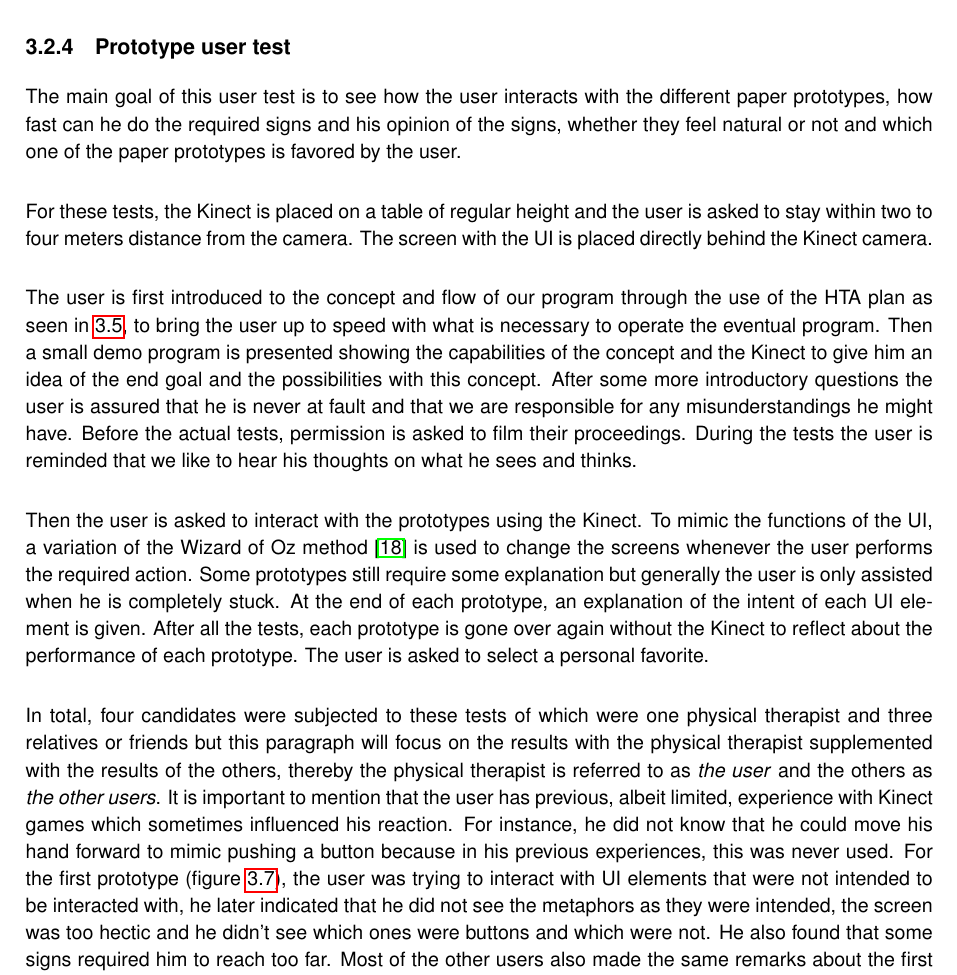
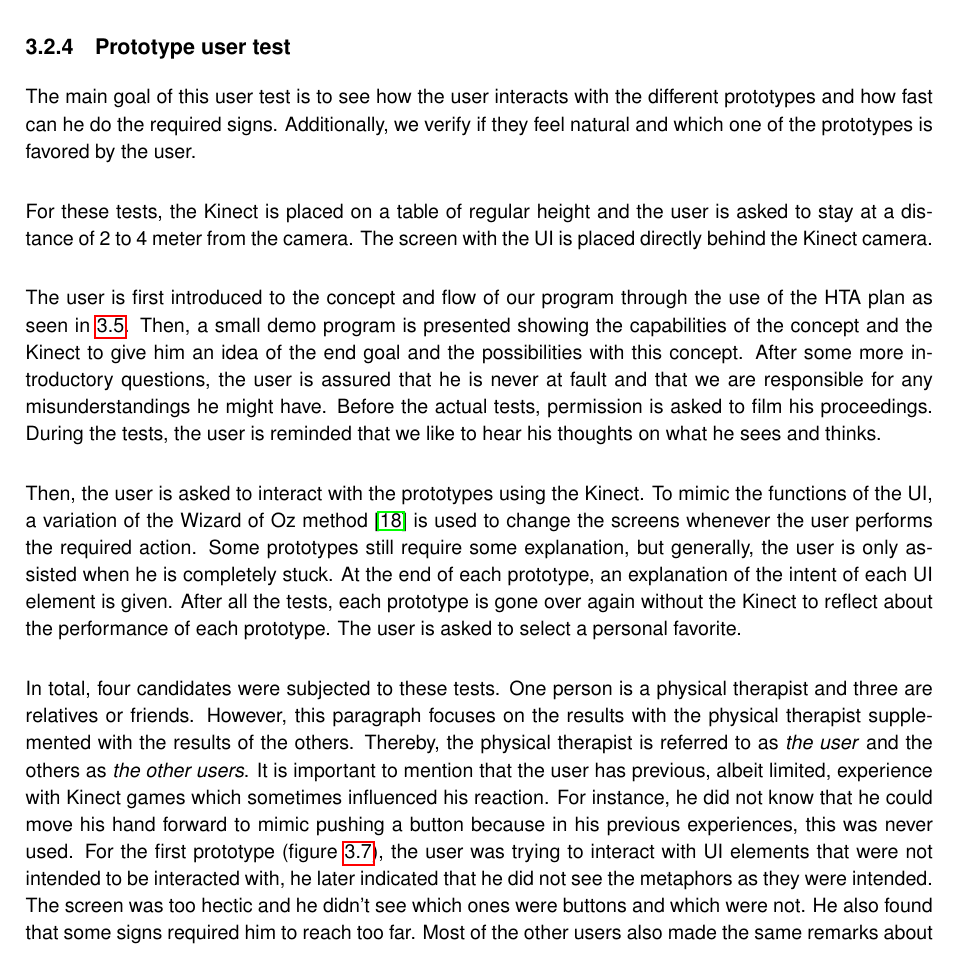
Before and after one commit to DimitriVargemidis/MLTForExergames, a LaTeX thesis (Thesis/thesis.tex, which reads Thesis/chapter3.tex): part of page 32 of 67, cut so that both start at the same text. Compiled offline with pdfLaTeX.

Commit message:
Updated thesis.

```diff
--- a/Thesis/chapter3.tex
+++ b/Thesis/chapter3.tex
@@ -8,7 +8,7 @@ The graphical user interface (GUI) allows the therapist to interact with the Omn
 
 \section{Description of the application}
 
-The OmniPlay uses Microsoft's Kinect 2.0 camera as an input device. The principle is that the user can train the program to be able to distinguish multiple postures or gestures from each other. By assigning a virtual keyboard button to each posture or gesture, games can be played by performing them in front of the Kinect. In order to set up the application, there are a number of steps to be taken and guidelines to keep in mind.
+OmniPlay uses Microsoft's Kinect 2.0 camera as an input device. The principle is that the user can train the program to be able to distinguish multiple postures or gestures from each other. By assigning a virtual keyboard button to each posture or gesture, games can be played by performing them in front of the Kinect. In order to set up the application, there are a number of steps to be taken and guidelines to keep in mind.
 
 
 \subsection{Principle}
@@ -208,15 +208,15 @@ The third prototype uses the hints pattern where the user has to close his hand
 
 \subsection{Prototype user test}
 
-The main goal of this user test is to see how the user interacts with the different paper prototypes, how fast can he do the required signs and his opinion of the signs, whether they feel natural or not and which one of the paper prototypes is favored by the user.\\
+The main goal of this user test is to see how the user interacts with the different prototypes and how fast can he do the required signs. Additionally, we verify if they feel natural and which one of the prototypes is favored by the user.\\
 
-For these tests, the Kinect is placed on a table of regular height and the user is asked to stay within two to four meters distance from the camera. The screen with the UI is placed directly behind the Kinect camera.\\
+For these tests, the Kinect is placed on a table of regular height and the user is asked to stay at a distance of 2 to 4 meter from the camera. The screen with the UI is placed directly behind the Kinect camera.\\
 
-The user is first introduced to the concept and flow of our program through the use of the HTA plan as seen in \ref{HTA}, to bring the user up to speed with what is necessary to operate the eventual program. Then a small demo program is presented showing the capabilities of the concept and the Kinect to give him an idea of the end goal and the possibilities with this concept. After some more introductory questions the user is assured that he is never at fault and that we are responsible for any misunderstandings he might have. Before the actual tests, permission is asked to film their proceedings. During the tests the user is reminded that we like to hear his thoughts on what he sees and thinks.\\
+The user is first introduced to the concept and flow of our program through the use of the HTA plan as seen in \ref{HTA}. Then, a small demo program is presented showing the capabilities of the concept and the Kinect to give him an idea of the end goal and the possibilities with this concept. After some more introductory questions, the user is assured that he is never at fault and that we are responsible for any misunderstandings he might have. Before the actual tests, permission is asked to film his proceedings. During the tests, the user is reminded that we like to hear his thoughts on what he sees and thinks.\\
 
-Then the user is asked to interact with the prototypes using the Kinect. To mimic the functions of the UI, a variation of the Wizard of Oz method \cite{WizardOfOz} is used to change the screens whenever the user performs the required action. Some prototypes still require some explanation but generally the user is only assisted when he is completely stuck. At the end of each prototype, an explanation of the intent of each UI element is given. After all the tests, each prototype is gone over again without the Kinect to reflect about the performance of each prototype. The user is asked to select a personal favorite.\\
+Then, the user is asked to interact with the prototypes using the Kinect. To mimic the functions of the UI, a variation of the Wizard of Oz method \cite{WizardOfOz} is used to change the screens whenever the user performs the required action. Some prototypes still require some explanation, but generally, the user is only assisted when he is completely stuck. At the end of each prototype, an explanation of the intent of each UI element is given. After all the tests, each prototype is gone over again without the Kinect to reflect about the performance of each prototype. The user is asked to select a personal favorite.\\
 
-In total, four candidates were subjected to these tests of which were one physical therapist and three relatives or friends but this paragraph will focus on the results with the physical therapist supplemented with the results of the others, thereby the physical therapist is referred to as \emph{the user} and the others as \emph{the other users}. It is important to mention that the user has previous, albeit limited, experience with Kinect games which sometimes influenced his reaction. For instance, he did not know that he could move his hand forward to mimic pushing a button because in his previous experiences, this was never used. For the first prototype (figure \ref{first prototype}), the user was trying to interact with UI elements that were not intended to be interacted with, he later indicated that he did not see the metaphors as they were intended, the screen was too hectic and he didn't see which ones were buttons and which were not. He also found that some signs required him to reach too far. Most of the other users also made the same remarks about the first prototype. A rope in one of the prototypes on which the user could pull was clear to him, but he had no idea how to interact with the scroll wheel, as seen in the second prototype (figure \ref{standard third prototype}), to scroll through the scrollbar. In one of the prototypes, the screen changed based on where the user was positioned. This caused a great deal of confusion. The same goes for the other users. The lever on the third prototype, as discussed above, to leave the screen was clear but he did not like it, as the metaphor was too foreign to him. The user was quick to pick up the controls of the last two prototypes that only showed the hands, but he later indicated that the representation of the hands only didn't feel right to him and that he much preferred to see all his options on the screen. Other users indicated that they expected the UI to react as if it were a touchscreen. When asked how they preferred to see the themselves on the screen, all users experienced discomfort with the real image of themselves and the therapist made the comment about legal issues with the patient as seen before in the discussion of the user's representation. They all preferred the shadow representation.  Remarkable was that all the users chose the third prototype, as seen in figure \ref{standard third prototype} earlier on, as their favorite, mostly due to the simplicity and clearness of it.\\
+In total, four candidates were subjected to these tests. One person is a physical therapist and three are relatives or friends. However, this paragraph focuses on the results with the physical therapist supplemented with the results of the others. Thereby, the physical therapist is referred to as \emph{the user} and the others as \emph{the other users}. It is important to mention that the user has previous, albeit limited, experience with Kinect games which sometimes influenced his reaction. For instance, he did not know that he could move his hand forward to mimic pushing a button because in his previous experiences, this was never used. For the first prototype (figure \ref{first prototype}), the user was trying to interact with UI elements that were not intended to be interacted with, he later indicated that he did not see the metaphors as they were intended. The screen was too hectic and he didn't see which ones were buttons and which were not. He also found that some signs required him to reach too far. Most of the other users also made the same remarks about the first prototype. A rope in one of the prototypes on which the user could pull was clear to him, but he had no idea how to interact with the scroll wheel, as seen in the second prototype (figure \ref{standard third prototype}), to scroll through the scrollbar. In one of the prototypes, the screen changed based on where the user was positioned. This caused a great deal of confusion. The same goes for the other users. The lever on the third prototype, as discussed above, to leave the screen was clear but he did not like it, as the metaphor was too foreign to him. The user was quick to pick up the controls of the last two prototypes that only showed the hands, but he later indicated that the representation of the hands only didn't feel right to him and that he much preferred to see all his options on the screen. Other users indicated that they expected the UI to react as if it were a touchscreen. When asked how they preferred to see the themselves on the screen, all users experienced discomfort with the real image of themselves and the therapist made the comment about legal issues with the patient as seen before in the discussion of the user's representation. They all preferred the shadow representation. Remarkable was that all the users chose the third prototype, as seen in figure \ref{standard third prototype} earlier on, as their favorite, mostly due to the simplicity and clearness of it.\\
 
 The conclusions are that the most important characteristics are that the screen needs to be simple and straightforward with all of the options displayed on the screen permanently. Modes dependent on subtle parameters, such as the user's position, need to be avoided. The preferred representation of themselves is the shadow. For the purpose of simplifying the UI, regular WIMP elements are still allowed to be used without interfering with the user experience, though clearer affordances for elements that do not look like any object in real life are needed.\\
 
```
